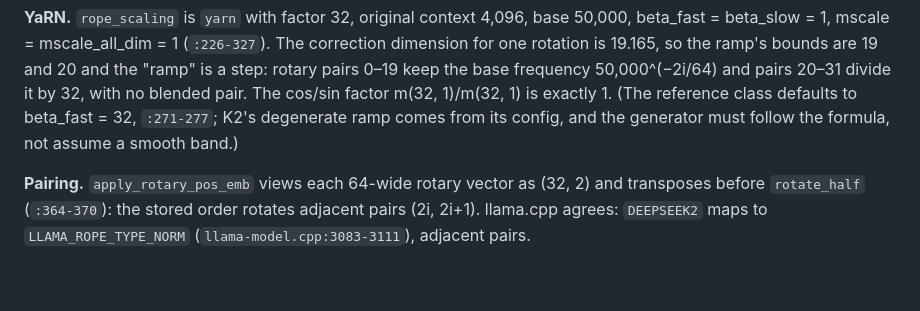
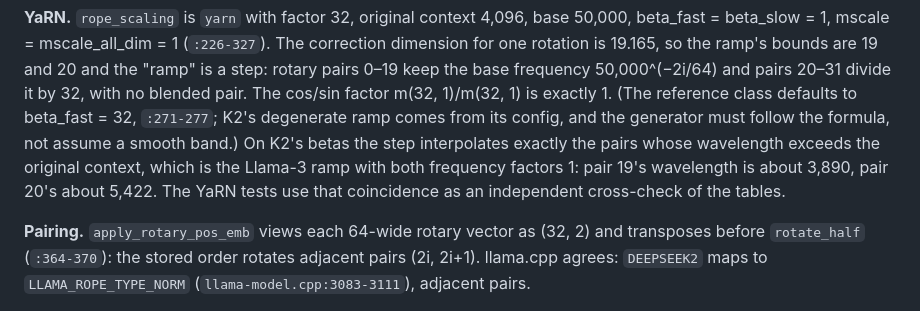
Before and after one commit to JamesPetrie/VerInf, a Markdown page: analysis/mla-attention-design.md, the part around the change. GitHub-like rendering; blank space fills up the shorter version.

Commit message:
MLA note: K2's YaRN step is the Llama-3 ramp with unit factors

```diff
--- a/analysis/mla-attention-design.md
+++ b/analysis/mla-attention-design.md
@@ -40,7 +40,11 @@ keep the base frequency 50,000^(−2i/64) and pairs 20–31 divide it by 32,
 with no blended pair. The cos/sin factor m(32, 1)/m(32, 1) is exactly 1.
 (The reference class defaults to beta_fast = 32, `:271-277`; K2's
 degenerate ramp comes from its config, and the generator must follow the
-formula, not assume a smooth band.)
+formula, not assume a smooth band.) On K2's betas the step interpolates
+exactly the pairs whose wavelength exceeds the original context, which is
+the Llama-3 ramp with both frequency factors 1: pair 19's wavelength is
+about 3,890, pair 20's about 5,422. The YaRN tests use that coincidence as an
+independent cross-check of the tables.
 
 **Pairing.** `apply_rotary_pos_emb` views each 64-wide rotary vector as
 (32, 2) and transposes before `rotate_half` (`:364-370`): the stored order
```
